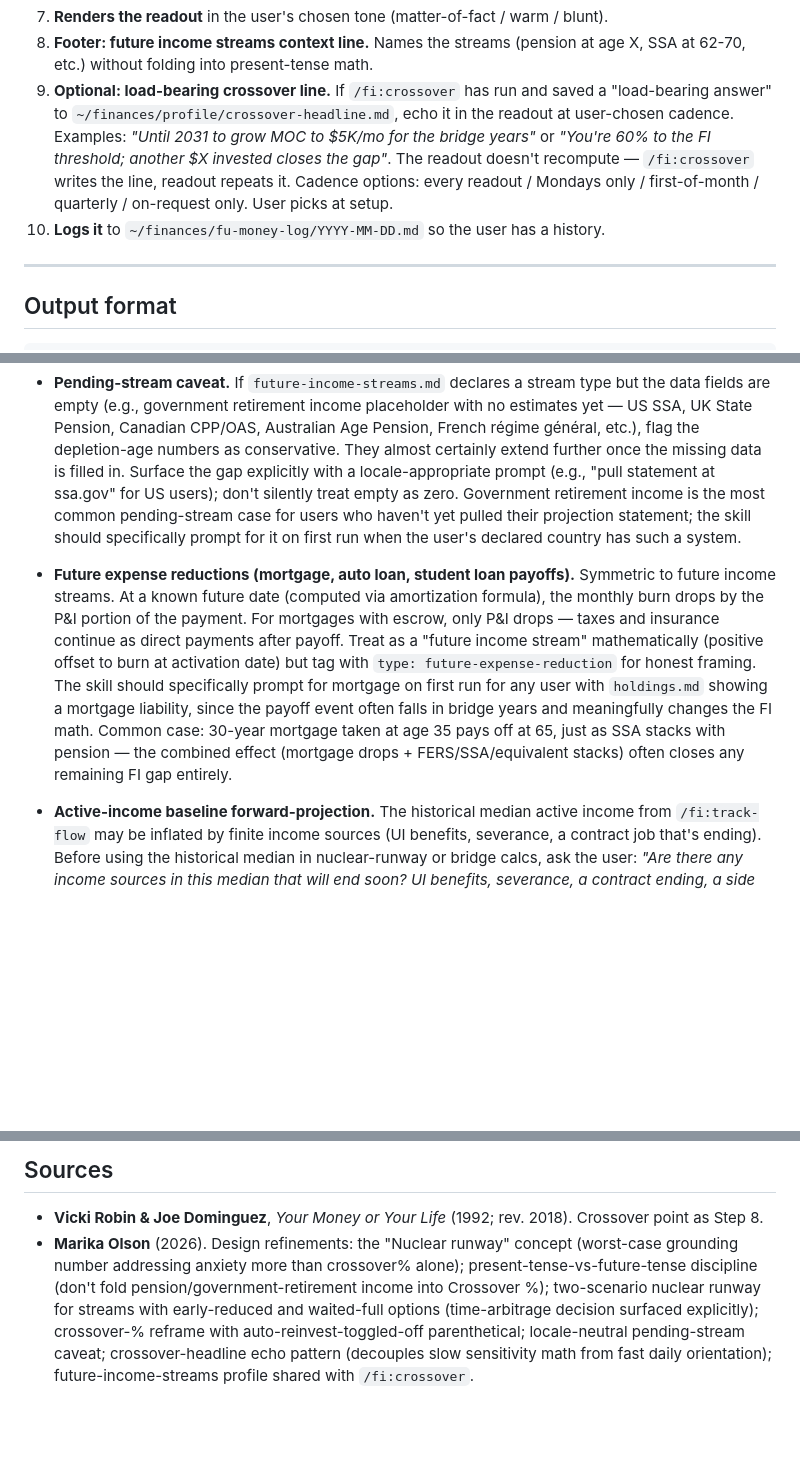
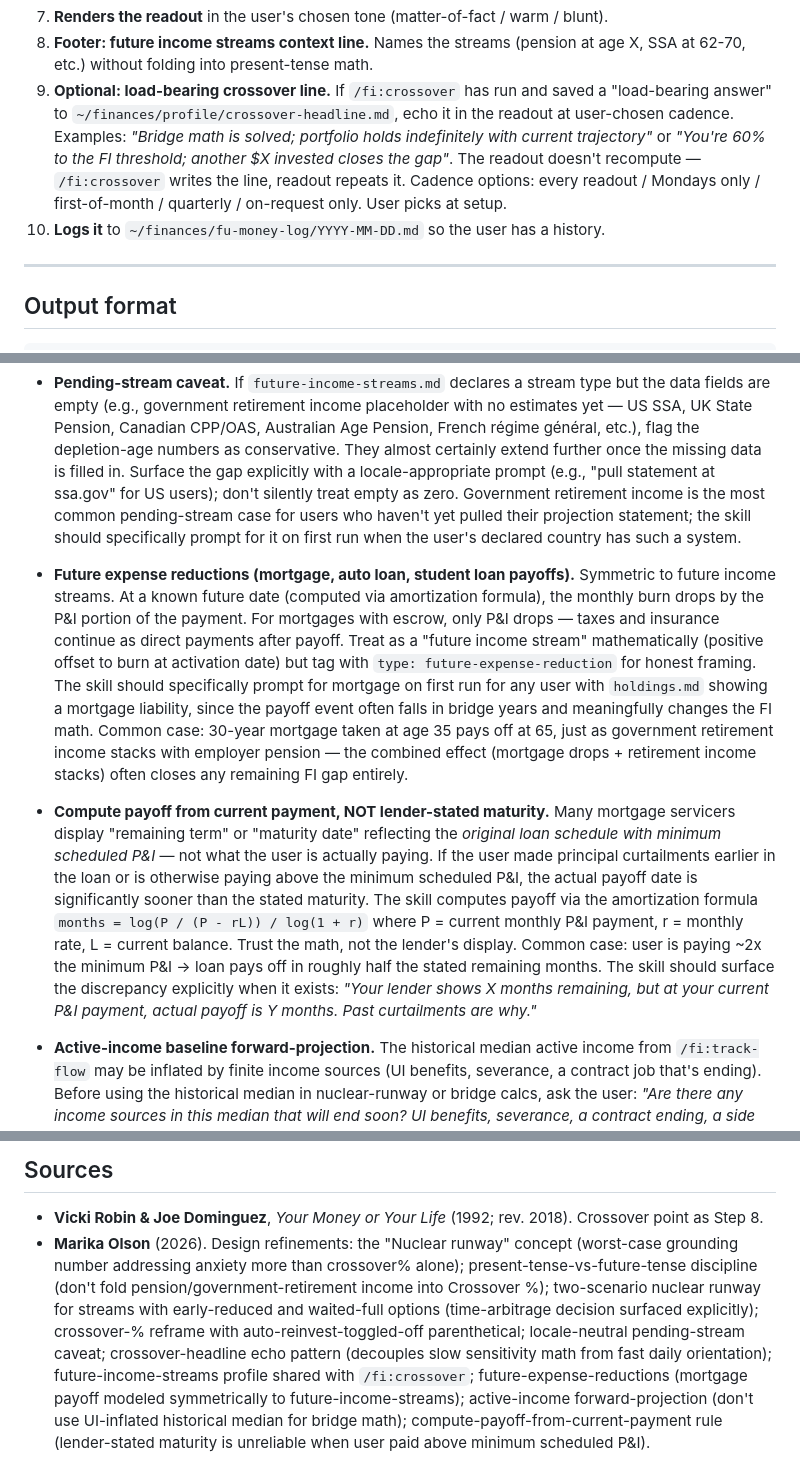
Before and after one commit to XerafinaTaleSedrin/FI-skill-suite, a Markdown page: skills/fu-money-readout/SKILL.md, 3 parts joined by grey strips. Rendered like a GitHub page; blank space fills up the shorter version.

Commit message:
fu-money-readout: add lender-stated-maturity vs actual-payoff rule + step numbering fix
Continued validation surfaced one more design rule worth encoding:

Compute payoff from current payment, NOT lender-stated maturity. Many
mortgage servicers display 'remaining term' or 'maturity date' reflecting
the original loan schedule with minimum scheduled P&I, not what the user
is actually paying. If the user made principal curtailments earlier in
the loan, the actual payoff date is significantly sooner than the stated
maturity. The skill should compute payoff via the amortization formula
and surface the discrepancy explicitly:

  'Your lender shows X months remaining, but at your current P&I payment,
   actual payoff is Y months. Past curtailments are why.'

Common case in the wild: user paying ~2x the minimum scheduled P&I -> loan
pays off in roughly half the stated remaining months. Trusting the lender's
display would distort bridge-years math by years.

Plus minor cleanup: fixed duplicate step number in runtime sequence
(step 9 was used twice, now correctly 9 and 10).

Privacy posture preserved.

Co-Authored-By: Claude Opus 4.7 (1M context) <noreply@anthropic.com>

```diff
--- a/skills/fu-money-readout/SKILL.md
+++ b/skills/fu-money-readout/SKILL.md
@@ -54,8 +54,8 @@ A short daily readout, rendered in the terminal or saved to a log file, produced
    - **Nuclear runway**: if all active income stopped AND drawdown begins, how many years until portfolio depleted. **This calc DOES incorporate future income offsets** — at age 57 (or wherever pension/annuity activates), monthly burn against the portfolio drops by the annuity amount, extending nuclear runway. Reports the user's age at depletion.
 7. **Renders the readout** in the user's chosen tone (matter-of-fact / warm / blunt).
 8. **Footer: future income streams context line.** Names the streams (pension at age X, SSA at 62-70, etc.) without folding into present-tense math.
-9. **Optional: load-bearing crossover line.** If `/fi:crossover` has run and saved a "load-bearing answer" to `~/finances/profile/crossover-headline.md`, echo it in the readout at user-chosen cadence. Examples: *"Until 2031 to grow MOC to $5K/mo for the bridge years"* or *"You're 60% to the FI threshold; another $X invested closes the gap"*. The readout doesn't recompute — `/fi:crossover` writes the line, readout repeats it. Cadence options: every readout / Mondays only / first-of-month / quarterly / on-request only. User picks at setup.
-9. **Logs it** to `~/finances/fu-money-log/YYYY-MM-DD.md` so the user has a history.
+9. **Optional: load-bearing crossover line.** If `/fi:crossover` has run and saved a "load-bearing answer" to `~/finances/profile/crossover-headline.md`, echo it in the readout at user-chosen cadence. Examples: *"Bridge math is solved; portfolio holds indefinitely with current trajectory"* or *"You're 60% to the FI threshold; another $X invested closes the gap"*. The readout doesn't recompute — `/fi:crossover` writes the line, readout repeats it. Cadence options: every readout / Mondays only / first-of-month / quarterly / on-request only. User picks at setup.
+10. **Logs it** to `~/finances/fu-money-log/YYYY-MM-DD.md` so the user has a history.
 
 ---
 
@@ -92,7 +92,9 @@ Crossover headline (cadence: [every readout / Mondays / monthly / on-request]):
 - **Crossover % reframe.** The default crossover % uses cash-yielding income only (HYSA interest, dividends paid to checking, rental net). For users whose portfolios auto-reinvest most yield, this number reads brutally low. Surface a parenthetical: *"X% if portfolio reinvest were toggled off"* — honest framing of latent capacity. Frame as optionality, not recommendation (toggling reinvest stops compounding). Computes via `gross_yield - cash_yield_already_counted` from track-flow's per-month yield breakdown.
 - **Pending-stream caveat.** If `future-income-streams.md` declares a stream type but the data fields are empty (e.g., government retirement income placeholder with no estimates yet — US SSA, UK State Pension, Canadian CPP/OAS, Australian Age Pension, French régime général, etc.), flag the depletion-age numbers as conservative. They almost certainly extend further once the missing data is filled in. Surface the gap explicitly with a locale-appropriate prompt (e.g., "pull statement at ssa.gov" for US users); don't silently treat empty as zero. Government retirement income is the most common pending-stream case for users who haven't yet pulled their projection statement; the skill should specifically prompt for it on first run when the user's declared country has such a system.
 
-- **Future expense reductions (mortgage, auto loan, student loan payoffs).** Symmetric to future income streams. At a known future date (computed via amortization formula), the monthly burn drops by the P&I portion of the payment. For mortgages with escrow, only P&I drops — taxes and insurance continue as direct payments after payoff. Treat as a "future income stream" mathematically (positive offset to burn at activation date) but tag with `type: future-expense-reduction` for honest framing. The skill should specifically prompt for mortgage on first run for any user with `holdings.md` showing a mortgage liability, since the payoff event often falls in bridge years and meaningfully changes the FI math. Common case: 30-year mortgage taken at age 35 pays off at 65, just as SSA stacks with pension — the combined effect (mortgage drops + FERS/SSA/equivalent stacks) often closes any remaining FI gap entirely.
+- **Future expense reductions (mortgage, auto loan, student loan payoffs).** Symmetric to future income streams. At a known future date (computed via amortization formula), the monthly burn drops by the P&I portion of the payment. For mortgages with escrow, only P&I drops — taxes and insurance continue as direct payments after payoff. Treat as a "future income stream" mathematically (positive offset to burn at activation date) but tag with `type: future-expense-reduction` for honest framing. The skill should specifically prompt for mortgage on first run for any user with `holdings.md` showing a mortgage liability, since the payoff event often falls in bridge years and meaningfully changes the FI math. Common case: 30-year mortgage taken at age 35 pays off at 65, just as government retirement income stacks with employer pension — the combined effect (mortgage drops + retirement income stacks) often closes any remaining FI gap entirely.
+
+- **Compute payoff from current payment, NOT lender-stated maturity.** Many mortgage servicers display "remaining term" or "maturity date" reflecting the *original loan schedule with minimum scheduled P&I* — not what the user is actually paying. If the user made principal curtailments earlier in the loan or is otherwise paying above the minimum scheduled P&I, the actual payoff date is significantly sooner than the stated maturity. The skill computes payoff via the amortization formula `months = log(P / (P - rL)) / log(1 + r)` where P = current monthly P&I payment, r = monthly rate, L = current balance. Trust the math, not the lender's display. Common case: user is paying ~2x the minimum P&I → loan pays off in roughly half the stated remaining months. The skill should surface the discrepancy explicitly when it exists: *"Your lender shows X months remaining, but at your current P&I payment, actual payoff is Y months. Past curtailments are why."*
 
 - **Active-income baseline forward-projection.** The historical median active income from `/fi:track-flow` may be inflated by finite income sources (UI benefits, severance, a contract job that's ending). Before using the historical median in nuclear-runway or bridge calcs, ask the user: *"Are there any income sources in this median that will end soon? UI benefits, severance, a contract ending, a side gig you're winding down?"* If yes, recompute a "post-cliff" baseline excluding those sources. The bridge math should run against the post-cliff baseline, not the inflated historical median. This is a common case for recently-RIFed federal employees (UI ends 6-12 months after filing), severance recipients (severance covers a defined period), and contract-to-perm transitions.
 - **Present-tense vs. future-tense discipline.** The readout's primary numbers (Runway, Recurring, Crossover %) are STRICTLY present-tense — they do NOT include future pension/annuity/SSA streams. The Nuclear line and the Future Income footer are where future streams show up. The crossover skill is where future streams do their FI-threshold math. Mixing tenses in the present-tense numbers makes today's anxiety answer unreliable; keeping them clean keeps the readout honest.
@@ -276,4 +279,4 @@ User-specific test artifacts live on the user's machine in their gitignored fina
 ## Sources
 
 - **Vicki Robin & Joe Dominguez**, *Your Money or Your Life* (1992; rev. 2018). Crossover point as Step 8.
-- **Marika Olson** (2026). Design refinements: the "Nuclear runway" concept (worst-case grounding number addressing anxiety more than crossover% alone); present-tense-vs-future-tense discipline (don't fold pension/government-retirement income into Crossover %); two-scenario nuclear runway for streams with early-reduced and waited-full options (time-arbitrage decision surfaced explicitly); crossover-% reframe with auto-reinvest-toggled-off parenthetical; locale-neutral pending-stream caveat; crossover-headline echo pattern (decouples slow sensitivity math from fast daily orientation); future-income-streams profile shared with `/fi:crossover`.
+- **Marika Olson** (2026). Design refinements: the "Nuclear runway" concept (worst-case grounding number addressing anxiety more than crossover% alone); present-tense-vs-future-tense discipline (don't fold pension/government-retirement income into Crossover %); two-scenario nuclear runway for streams with early-reduced and waited-full options (time-arbitrage decision surfaced explicitly); crossover-% reframe with auto-reinvest-toggled-off parenthetical; locale-neutral pending-stream caveat; crossover-headline echo pattern (decouples slow sensitivity math from fast daily orientation); future-income-streams profile shared with `/fi:crossover`; future-expense-reductions (mortgage payoff modeled symmetrically to future-income-streams); active-income forward-projection (don't use UI-inflated historical median for bridge math); compute-payoff-from-current-payment rule (lender-stated maturity is unreliable when user paid above minimum scheduled P&I).
```
Also changed, not shown: other parts of skills/fu-money-readout/SKILL.md (+1 -0 lines).
